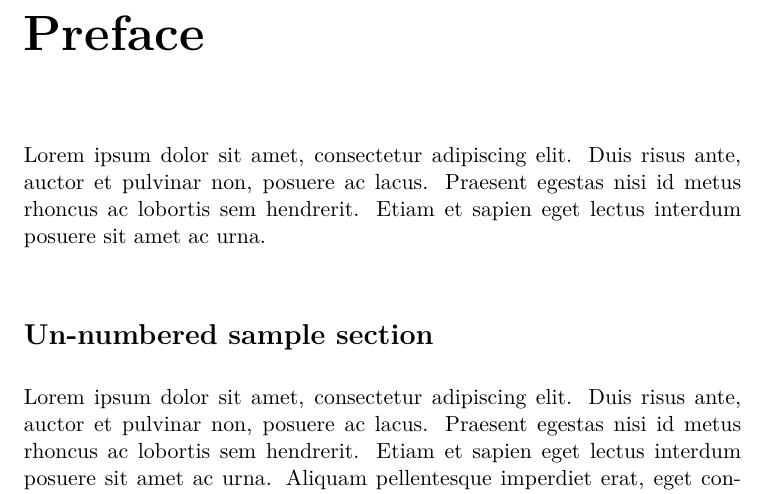
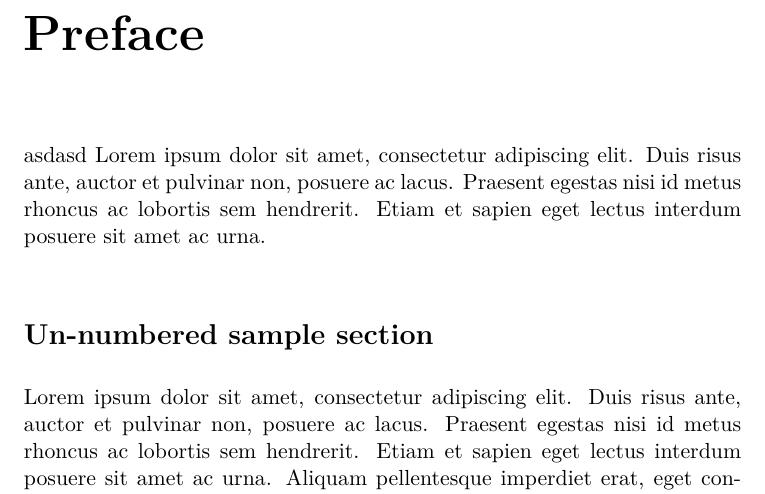
Before and after one commit to emr-dk/gis_undervisningsbog, a LaTeX book (main.tex): part of page 11 of 16, cut so that both start at the same text. Compiled offline with pdfLaTeX.

Commit message:
Tester build

```diff
--- a/main.tex
+++ b/main.tex
@@ -84,7 +84,7 @@ Dedicated to Calvin and Hobbes.
 % Preface %
 %%%%%%%%%%%
 \chapter*{Preface}
-Lorem ipsum dolor sit amet, consectetur adipiscing elit. Duis risus ante, auctor et pulvinar non, posuere ac lacus. Praesent egestas nisi id metus rhoncus ac lobortis sem hendrerit. Etiam et sapien eget lectus interdum posuere sit amet ac urna.
+asdasd Lorem ipsum dolor sit amet, consectetur adipiscing elit. Duis risus ante, auctor et pulvinar non, posuere ac lacus. Praesent egestas nisi id metus rhoncus ac lobortis sem hendrerit. Etiam et sapien eget lectus interdum posuere sit amet ac urna.
 
 \section*{Un-numbered sample section}
 Lorem ipsum dolor sit amet, consectetur adipiscing elit. Duis risus ante, auctor et pulvinar non, posuere ac lacus. Praesent egestas nisi id metus rhoncus ac lobortis sem hendrerit. Etiam et sapien eget lectus interdum posuere sit amet ac urna. Aliquam pellentesque imperdiet erat, eget consectetur felis malesuada quis. Pellentesque sollicitudin, odio sed dapibus eleifend, magna sem luctus turpis.
```
